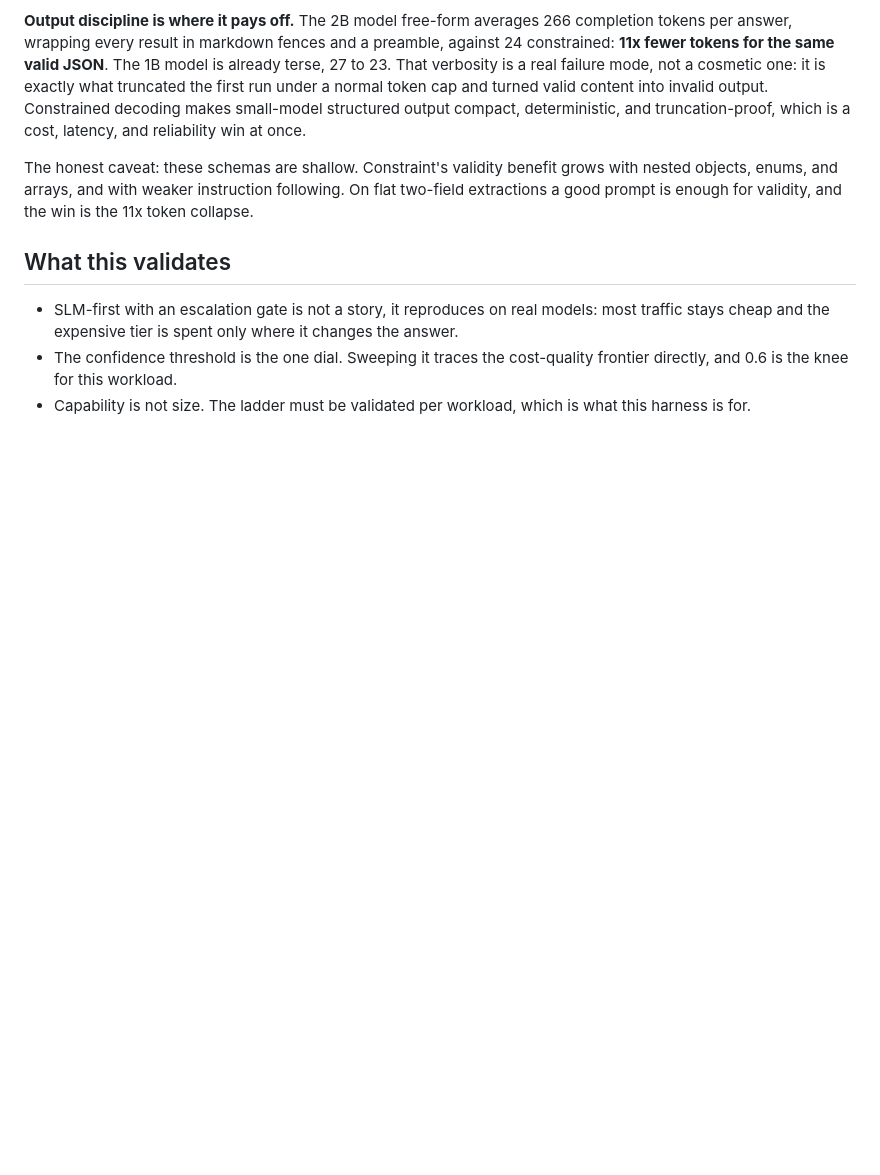
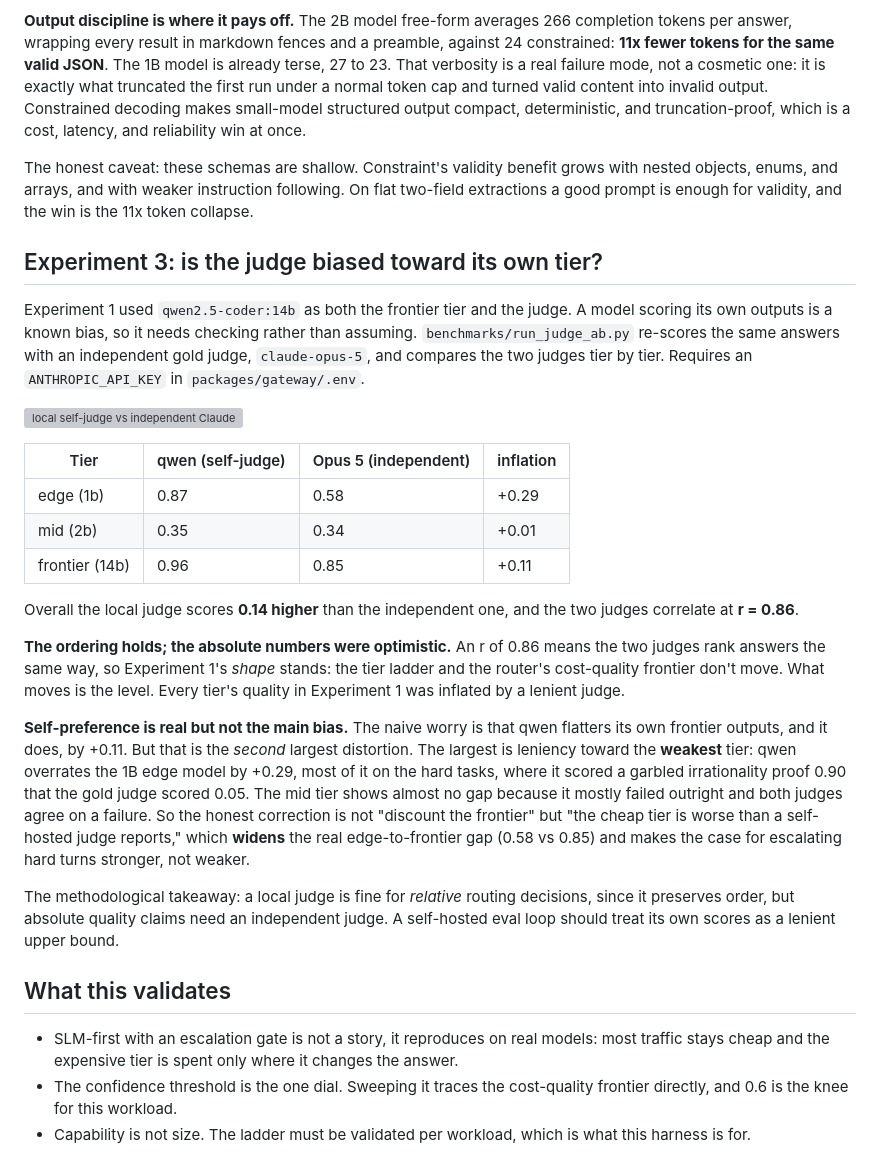
Before and after one commit to zyziyun/llm-routing, a Markdown page: docs/EXPERIMENTS.md, the part around the change. GitHub-like rendering; blank space fills up the shorter version; grey boxes are pictures that could not be loaded.

Commit message:
docs: write up judge-bias finding (local judge inflates weak tier most)

```diff
--- a/docs/EXPERIMENTS.md
+++ b/docs/EXPERIMENTS.md
@@ -134,6 +134,46 @@ with nested objects, enums, and arrays, and with weaker instruction following. O
 flat two-field extractions a good prompt is enough for validity, and the win is
 the 11x token collapse.
 
+## Experiment 3: is the judge biased toward its own tier?
+
+Experiment 1 used `qwen2.5-coder:14b` as both the frontier tier and the judge. A
+model scoring its own outputs is a known bias, so it needs checking rather than
+assuming. `benchmarks/run_judge_ab.py` re-scores the same answers with an
+independent gold judge, `claude-opus-5`, and compares the two judges tier by
+tier. Requires an `ANTHROPIC_API_KEY` in `packages/gateway/.env`.
+
+![local self-judge vs independent Claude](../packages/gateway/docs/screenshots/judge-ab.svg)
+
+| Tier | qwen (self-judge) | Opus 5 (independent) | inflation |
+|---|---|---|---|
+| edge (1b) | 0.87 | 0.58 | +0.29 |
+| mid (2b) | 0.35 | 0.34 | +0.01 |
+| frontier (14b) | 0.96 | 0.85 | +0.11 |
+
+Overall the local judge scores **0.14 higher** than the independent one, and the
+two judges correlate at **r = 0.86**.
+
+**The ordering holds; the absolute numbers were optimistic.** An r of 0.86 means
+the two judges rank answers the same way, so Experiment 1's *shape* stands: the
+tier ladder and the router's cost-quality frontier don't move. What moves is the
+level. Every tier's quality in Experiment 1 was inflated by a lenient judge.
+
+**Self-preference is real but not the main bias.** The naive worry is that qwen
+flatters its own frontier outputs, and it does, by +0.11. But that is the
+*second* largest distortion. The largest is leniency toward the **weakest** tier:
+qwen overrates the 1B edge model by +0.29, most of it on the hard tasks, where it
+scored a garbled irrationality proof 0.90 that the gold judge scored 0.05. The
+mid tier shows almost no gap because it mostly failed outright and both judges
+agree on a failure. So the honest correction is not "discount the frontier" but
+"the cheap tier is worse than a self-hosted judge reports," which **widens** the
+real edge-to-frontier gap (0.58 vs 0.85) and makes the case for escalating hard
+turns stronger, not weaker.
+
+The methodological takeaway: a local judge is fine for *relative* routing
+decisions, since it preserves order, but absolute quality claims need an
+independent judge. A self-hosted eval loop should treat its own scores as a
+lenient upper bound.
+
 ## What this validates
 
 - SLM-first with an escalation gate is not a story, it reproduces on real
```
Also changed, not shown: 1 other file.
